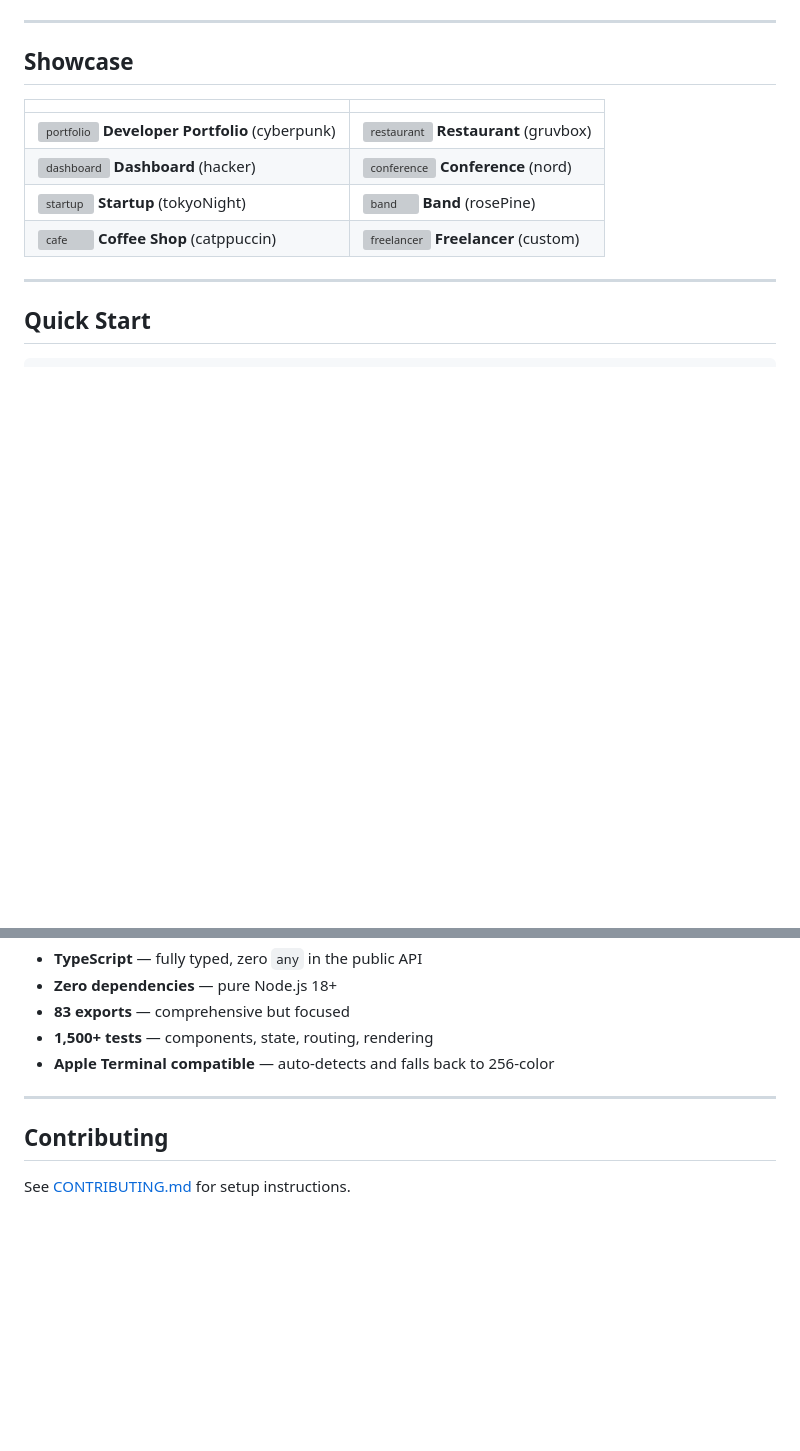
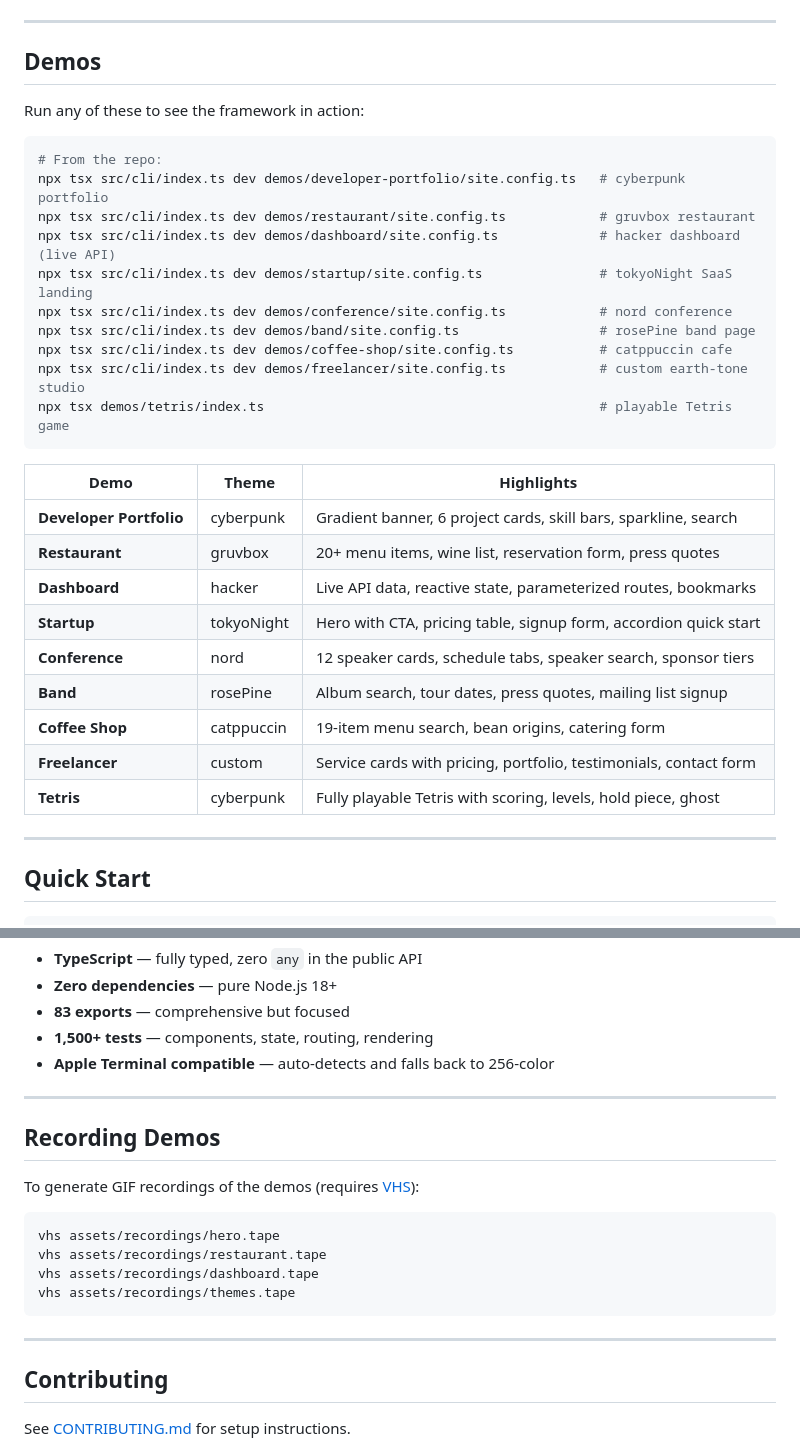
Before and after one commit to OmarMusayev/terminaltui, a Markdown page: README.md, 2 parts joined by grey strips. Drawn GitHub-style; blank space fills up the shorter version; grey boxes are pictures that could not be loaded.

Commit message:
Fix README: replace broken GIF placeholders with demo table and run commands

````diff
--- a/README.md
+++ b/README.md
@@ -29,13 +25,33 @@ terminaltui convert
 ---
 
-## Showcase
+## Demos
 
-| | |
-|---|---|
-| ![portfolio](assets/recordings/hero.gif) **Developer Portfolio** (cyberpunk) | ![restaurant](assets/recordings/restaurant.gif) **Restaurant** (gruvbox) |
-| ![dashboard](assets/recordings/dashboard.gif) **Dashboard** (hacker) | ![conference](assets/recordings/conference.gif) **Conference** (nord) |
-| ![startup](assets/recordings/startup.gif) **Startup** (tokyoNight) | ![band](assets/recordings/band.gif) **Band** (rosePine) |
-| ![cafe](assets/recordings/cafe.gif) **Coffee Shop** (catppuccin) | ![freelancer](assets/recordings/freelancer.gif) **Freelancer** (custom) |
+Run any of these to see the framework in action:
+
+```bash
+# From the repo:
+npx tsx src/cli/index.ts dev demos/developer-portfolio/site.config.ts   # cyberpunk portfolio
+npx tsx src/cli/index.ts dev demos/restaurant/site.config.ts            # gruvbox restaurant
+npx tsx src/cli/index.ts dev demos/dashboard/site.config.ts             # hacker dashboard (live API)
+npx tsx src/cli/index.ts dev demos/startup/site.config.ts               # tokyoNight SaaS landing
+npx tsx src/cli/index.ts dev demos/conference/site.config.ts            # nord conference
+npx tsx src/cli/index.ts dev demos/band/site.config.ts                  # rosePine band page
+npx tsx src/cli/index.ts dev demos/coffee-shop/site.config.ts           # catppuccin cafe
+npx tsx src/cli/index.ts dev demos/freelancer/site.config.ts            # custom earth-tone studio
+npx tsx demos/tetris/index.ts                                           # playable Tetris game
+```
+
+| Demo | Theme | Highlights |
+|------|-------|------------|
+| **Developer Portfolio** | cyberpunk | Gradient banner, 6 project cards, skill bars, sparkline, search |
+| **Restaurant** | gruvbox | 20+ menu items, wine list, reservation form, press quotes |
+| **Dashboard** | hacker | Live API data, reactive state, parameterized routes, bookmarks |
+| **Startup** | tokyoNight | Hero with CTA, pricing table, signup form, accordion quick start |
+| **Conference** | nord | 12 speaker cards, schedule tabs, speaker search, sponsor tiers |
+| **Band** | rosePine | Album search, tour dates, press quotes, mailing list signup |
+| **Coffee Shop** | catppuccin | 19-item menu search, bean origins, catering form |
+| **Freelancer** | custom | Service cards with pricing, portfolio, testimonials, contact form |
+| **Tetris** | cyberpunk | Fully playable Tetris with scoring, levels, hold piece, ghost |
 
 ---
 
@@ -180,6 +192,19 @@ When focused on a text input, just start typing — it auto-enters edit mode. Pr
 
 ---
 
+## Recording Demos
+
+To generate GIF recordings of the demos (requires [VHS](https://github.com/charmbracelet/vhs)):
+
+```bash
+vhs assets/recordings/hero.tape
+vhs assets/recordings/restaurant.tape
+vhs assets/recordings/dashboard.tape
+vhs assets/recordings/themes.tape
+```
+
+---
+
 ## Contributing
 
 See [CONTRIBUTING.md](CONTRIBUTING.md) for setup instructions.
````
Also changed, not shown: other parts of README.md (+0 -8 lines).
